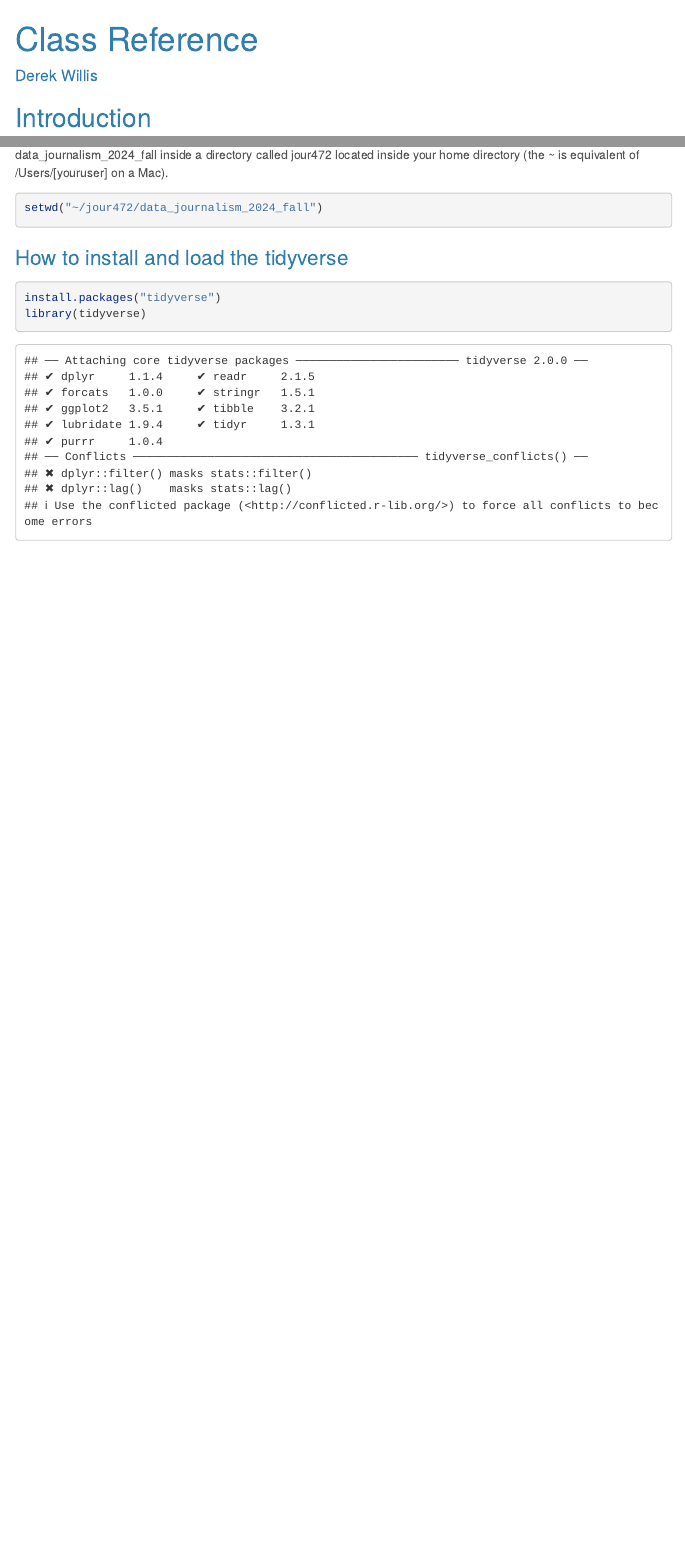
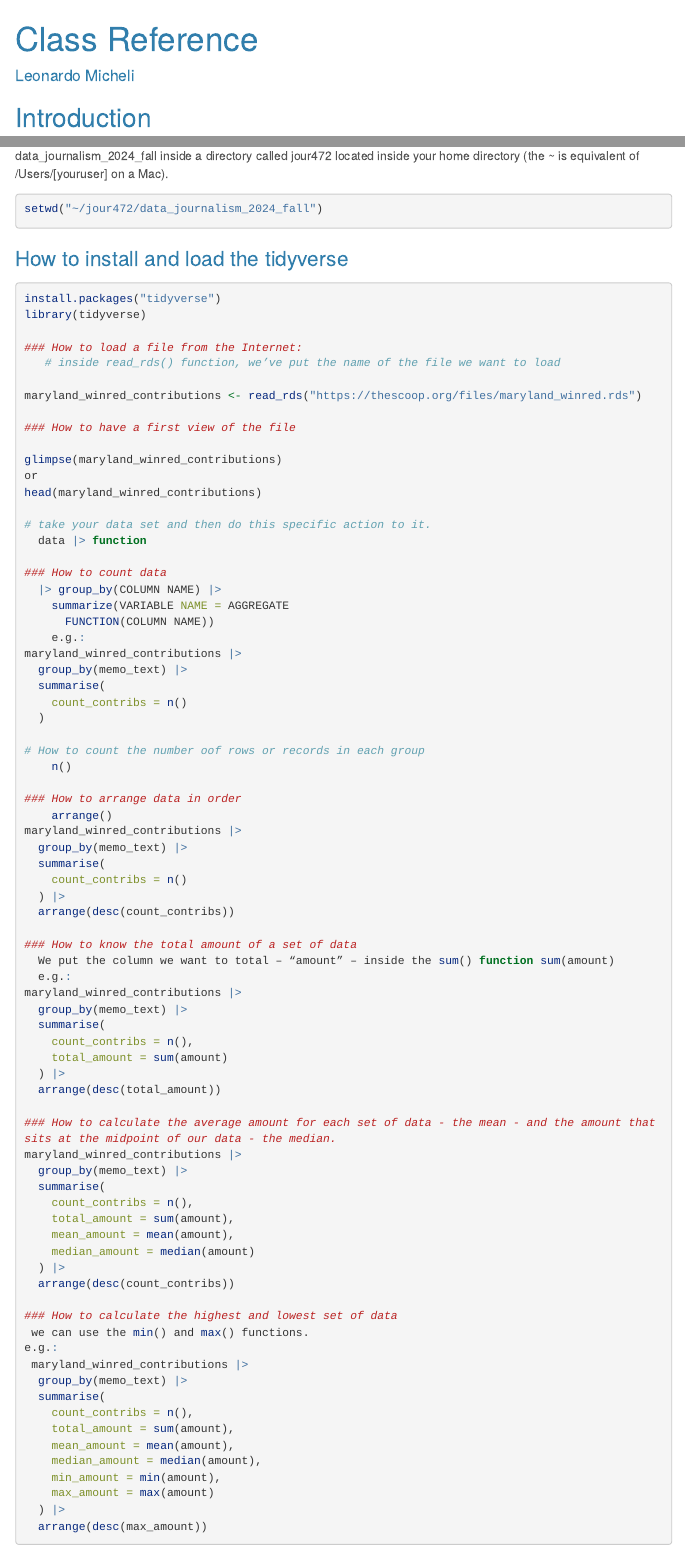
Before and after one commit to lmicheli21/data_journalism_2024_fall, an R Markdown document (my_class_reference.rmd): the page in a window 1100 px wide, from its top, and a second part further down, joined at a grey line. Rendered offline with R 4.5, knitr and Pandoc, with nearby package versions; menus at the side of the page are left out; long lines of code are wrapped.

Commit message:
assignment 08/30
Chapter 10

````diff
--- a/my_class_reference.rmd
+++ b/my_class_reference.rmd
@@ -1,6 +1,6 @@
 ---
 title: "Class Reference"
-author: "Derek Willis"
+author: "Leonardo Micheli"
 output:
   html_document:
     theme: cerulean
@@ -32,4 +32,77 @@ setwd("~/jour472/data_journalism_2024_fall")
 ```{r}
 install.packages("tidyverse")
 library(tidyverse)
-```
+
+### How to load a file from the Internet:
+   # inside read_rds() function, we’ve put the name of the file we want to load
+
+maryland_winred_contributions <- read_rds("https://thescoop.org/files/maryland_winred.rds")
+
+### How to have a first view of the file
+
+glimpse(maryland_winred_contributions)
+or
+head(maryland_winred_contributions)
+
+# take your data set and then do this specific action to it.
+  data |> function
+
+### How to count data
+  |> group_by(COLUMN NAME) |>
+    summarize(VARIABLE NAME = AGGREGATE
+      FUNCTION(COLUMN NAME))
+    e.g.:
+maryland_winred_contributions |>
+  group_by(memo_text) |>
+  summarise(
+    count_contribs = n()
+  )
+
+# How to count the number oof rows or records in each group
+    n()
+
+### How to arrange data in order
+    arrange()
+maryland_winred_contributions |>
+  group_by(memo_text) |>
+  summarise(
+    count_contribs = n()
+  ) |>
+  arrange(desc(count_contribs))
+
+### How to know the total amount of a set of data
+  We put the column we want to total – “amount” – inside the sum() function sum(amount)
+  e.g.:
+maryland_winred_contributions |>
+  group_by(memo_text) |>
+  summarise(
+    count_contribs = n(),
+    total_amount = sum(amount)
+  ) |>
+  arrange(desc(total_amount))
+
+### How to calculate the average amount for each set of data - the mean - and the amount that sits at the midpoint of our data - the median.
+maryland_winred_contributions |>
+  group_by(memo_text) |>
+  summarise(
+    count_contribs = n(),
+    total_amount = sum(amount),
+    mean_amount = mean(amount),
+    median_amount = median(amount)
+  ) |>
+  arrange(desc(count_contribs))
+
+### How to calculate the highest and lowest set of data
+ we can use the min() and max() functions.
+e.g.:
+ maryland_winred_contributions |>
+  group_by(memo_text) |>
+  summarise(
+    count_contribs = n(),
+    total_amount = sum(amount),
+    mean_amount = mean(amount),
+    median_amount = median(amount),
+    min_amount = min(amount),
+    max_amount = max(amount)
+  ) |>
+  arrange(desc(max_amount))
````
Also changed, not shown: 1 other file.
